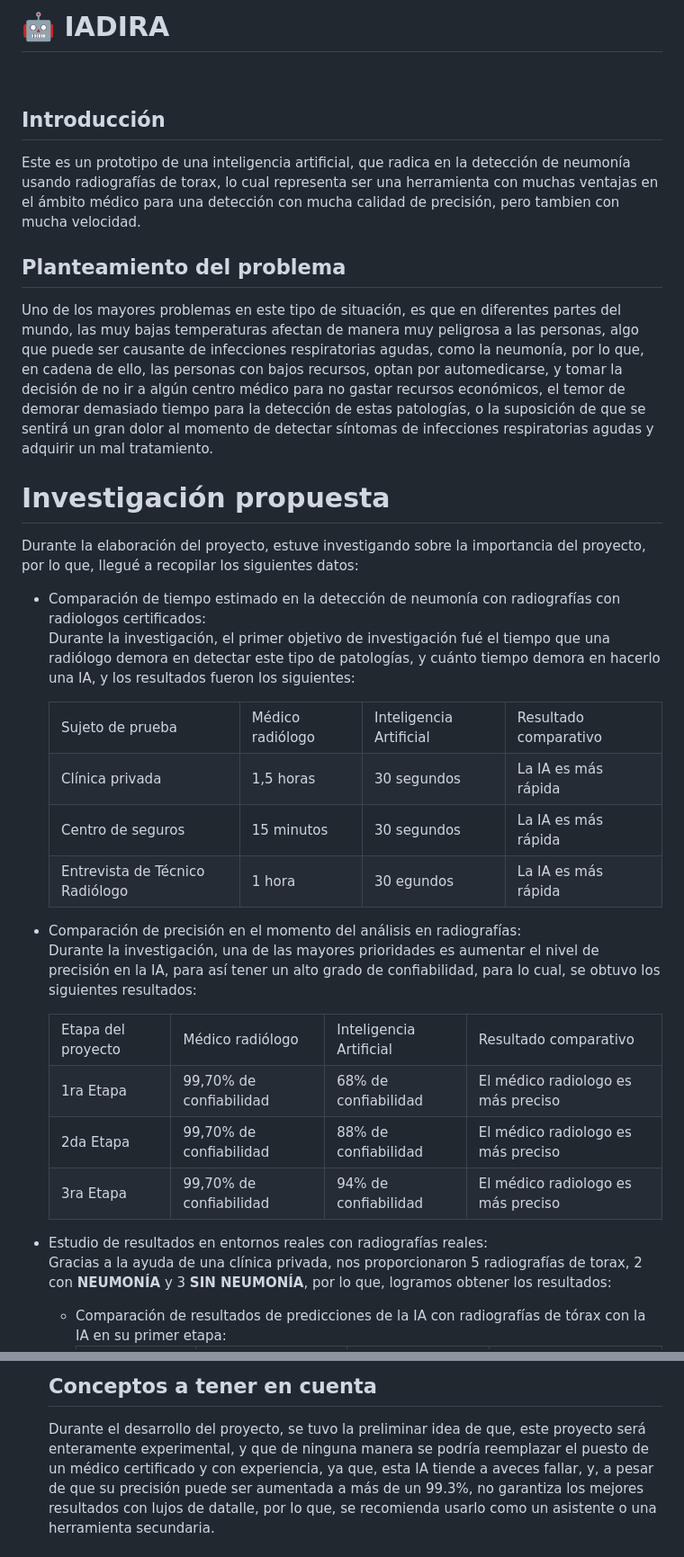
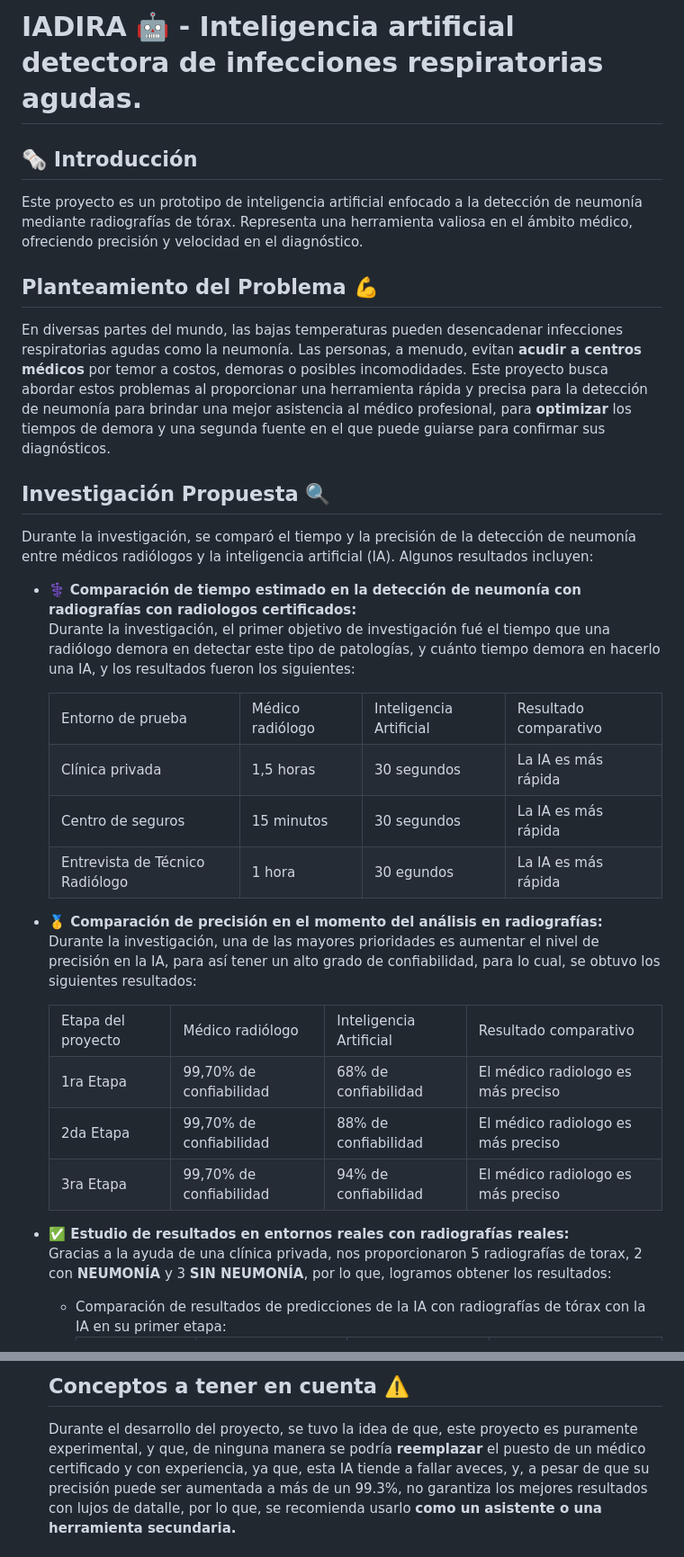
Before and after one commit to TechAtlasDev/IADIRA, a Markdown page: README.md, 2 parts joined by grey strips. Shown: that part at 90% size. Drawn GitHub-style.

Commit message:
Corrigiendo errores ortográficos

```diff
--- a/README.md
+++ b/README.md
@@ -1,20 +1,20 @@
-<h1>🤖 IADIRA</h1><br>
+# IADIRA 🤖 - Inteligencia artificial detectora de infecciones respiratorias agudas.
 
+## 🗞️ Introducción
+Este proyecto es un prototipo de inteligencia artificial enfocado a la detección de neumonía mediante radiografías de tórax. Representa una herramienta valiosa en el ámbito médico, ofreciendo precisión y velocidad en el diagnóstico.
 
-<h2>Introducción</h2>
-<p>Este es un prototipo de una inteligencia artificial, que radica en la detección de neumonía usando radiografías de torax, lo cual representa ser una herramienta con muchas ventajas en el ámbito médico para una detección con mucha calidad de precisión, pero tambien con mucha velocidad.<p>
+## Planteamiento del Problema 💪
+En diversas partes del mundo, las bajas temperaturas pueden desencadenar infecciones respiratorias agudas como la neumonía. Las personas, a menudo, evitan <b>acudir a centros médicos</b> por temor a costos, demoras o posibles incomodidades. Este proyecto busca abordar estos problemas al proporcionar una herramienta rápida y precisa para la detección de neumonía para brindar una mejor asistencia al médico profesional, para <b>optimizar</b> los tiempos de demora y una segunda fuente en el que puede guiarse para confirmar sus diagnósticos.
 
-<h2>Planteamiento del problema</h2>
-<p>Uno de los mayores problemas en este tipo de situación, es que en diferentes partes del mundo, las muy bajas temperaturas afectan de manera muy peligrosa a las personas, algo que puede ser causante de infecciones respiratorias agudas, como la neumonía, por lo que, en cadena de ello, las personas con bajos recursos, optan por automedicarse, y tomar la decisión de no ir a algún centro médico para no gastar recursos económicos, el temor de demorar demasiado tiempo para la detección de estas patologías, o la suposición de que se sentirá un gran dolor al momento de detectar síntomas de infecciones respiratorias agudas y adquirir un mal tratamiento.</p>
+## Investigación Propuesta 🔍
+Durante la investigación, se comparó el tiempo y la precisión de la detección de neumonía entre médicos radiólogos y la inteligencia artificial (IA). Algunos resultados incluyen:
 
-<h1>Investigación propuesta</h1>
-<p>Durante la elaboración del proyecto, estuve investigando sobre la importancia del proyecto, por lo que, llegué a recopilar los siguientes datos:<p>
 <ul>
-  <li>Comparación de tiempo estimado en la detección de neumonía con radiografías con radiologos certificados:</li>
+  <li>⚕️ <b>Comparación de tiempo estimado en la detección de neumonía con radiografías con radiologos certificados:</b></li>
   <p>Durante la investigación, el primer objetivo de investigación fué el tiempo que una radiólogo demora en detectar este tipo de patologías, y cuánto tiempo demora en hacerlo una IA, y los resultados fueron los siguientes:<p>
   <table>
     <tr>
-      <td>Sujeto de prueba</td>
+      <td>Entorno de prueba</td>
       <td>Médico radiólogo</td>
       <td>Inteligencia Artificial</td>
       <td>Resultado comparativo</td>
@@ -38,7 +38,7 @@
       <td>La IA es más rápida</td>
     </tr>
   </table>
-  <li>Comparación de precisión en el momento del análisis en radiografías:</li>
+  <li><b>🥇 Comparación de precisión en el momento del análisis en radiografías:</b></li>
   <p>Durante la investigación, una de las mayores prioridades es aumentar el nivel de precisión en la IA, para así tener un alto grado de confiabilidad, para lo cual, se obtuvo los siguientes resultados:<p>
   <table>
     <tr>
@@ -66,7 +66,7 @@
       <td>El médico radiologo es más preciso</td>
     </tr>
   </table>
-  <li>Estudio de resultados en entornos reales con radiografías reales:</li>
+  <li><b>✅ Estudio de resultados en entornos reales con radiografías reales:</b></li>
   <p>Gracias a la ayuda de una clínica privada, nos proporcionaron 5 radiografías de torax, 2 con <b>NEUMONÍA</b> y 3 <b>SIN NEUMONÍA</b>, por lo que, logramos obtener los resultados:</p>
   <ul>
     <li>Comparación de resultados de predicciones de la IA con radiografías de tórax con la IA en su primer etapa:</li>
@@ -197,4 +198,4 @@
 
-<h2>Conceptos a tener en cuenta</h2>
-<p>Durante el desarrollo del proyecto, se tuvo la preliminar idea de que, este proyecto será enteramente experimental, y que de ninguna manera se podría reemplazar el puesto de un médico certificado y con experiencia, ya que, esta IA tiende a aveces fallar, y, a pesar de que su precisión puede ser aumentada a más de un 99.3%, no garantiza los mejores resultados con lujos de datalle, por lo que, se recomienda usarlo como un asistente o una herramienta secundaria.</p>
+## Conceptos a tener en cuenta ⚠️
+Durante el desarrollo del proyecto, se tuvo la idea de que, este proyecto es puramente experimental, y que, de ninguna manera se podría <b>reemplazar</b> el puesto de un médico certificado y con experiencia, ya que, esta IA tiende a fallar aveces, y, a pesar de que su precisión puede ser aumentada a más de un 99.3%, no garantiza los mejores resultados con lujos de datalle, por lo que, se recomienda usarlo <b>como un asistente o una herramienta secundaria.</b>
 
```
Also changed, not shown: other parts of README.md (+9 -8 lines).
